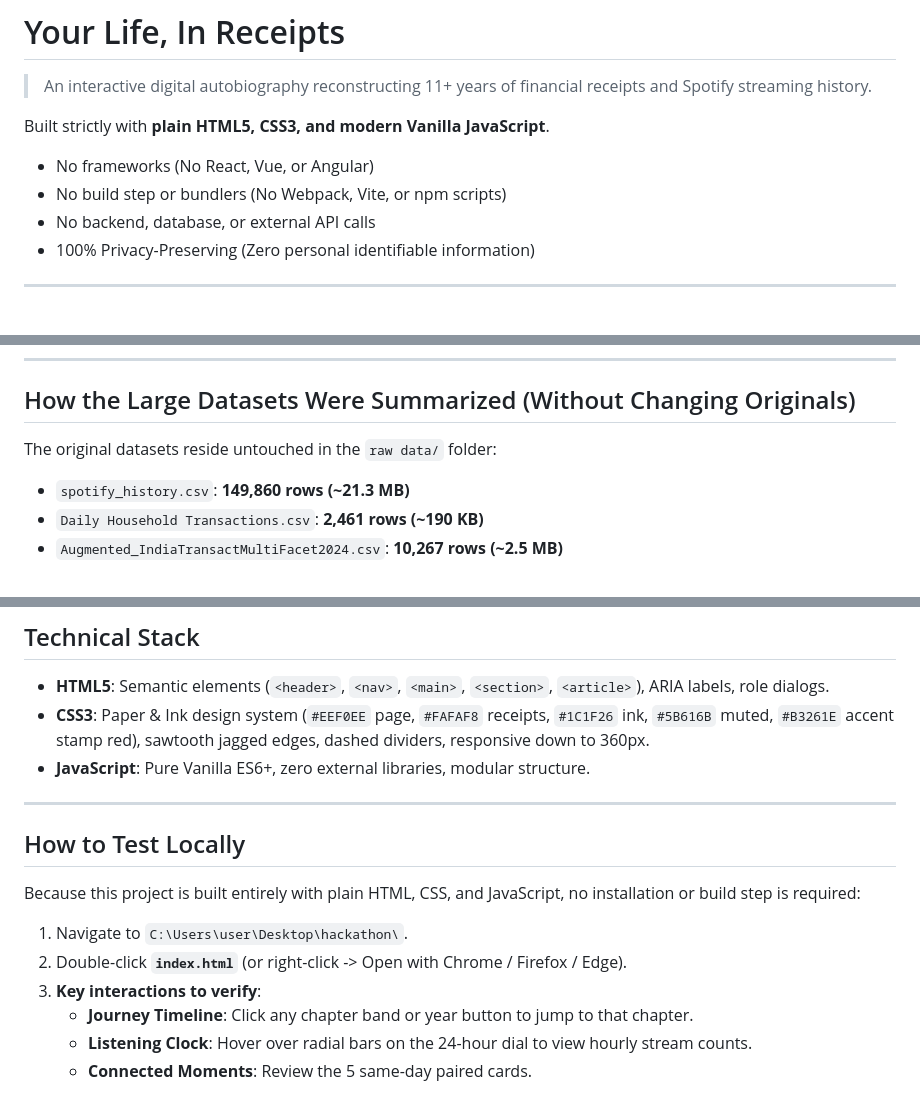
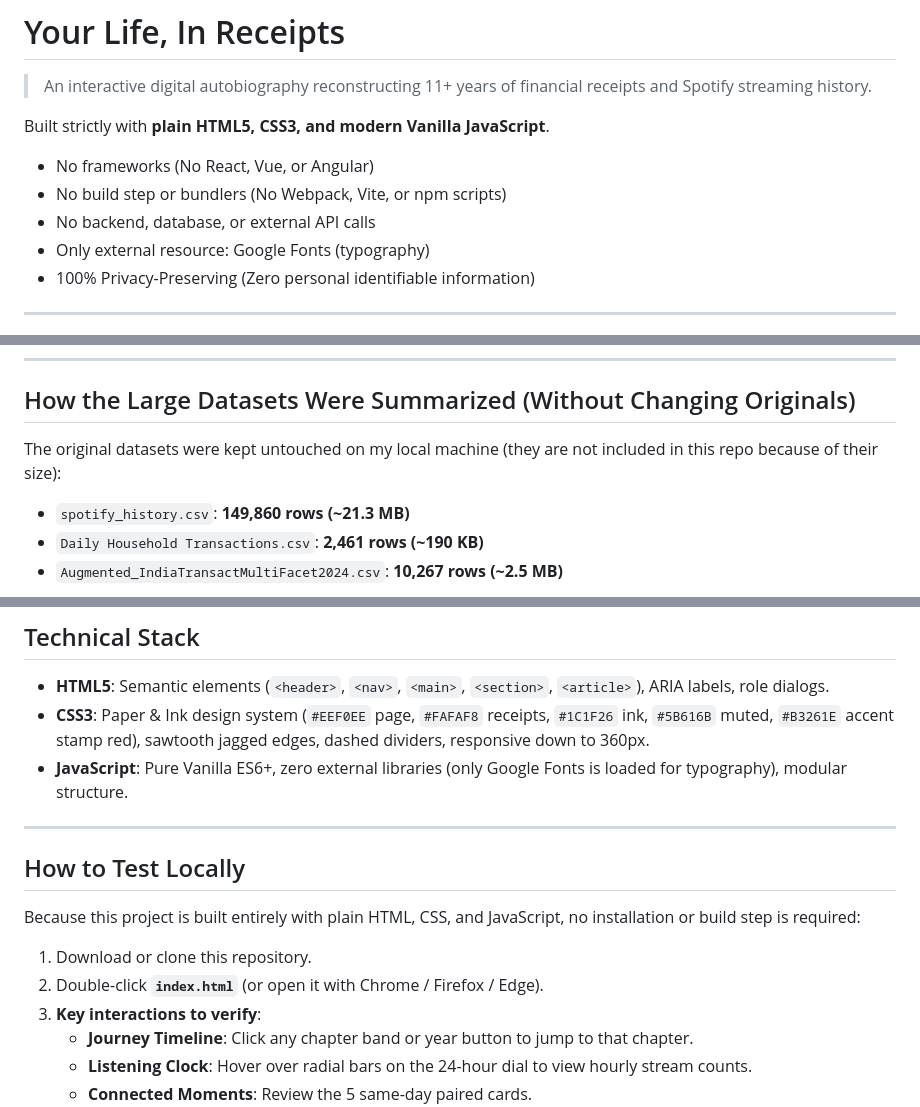
Before and after one commit to shrutikabagde08-max/your-life-in-receipts, a Markdown page: README.md, 3 parts joined by grey strips. Rendered like a GitHub page.

```diff
--- a/README.md
+++ b/README.md
@@ -6,6 +6,7 @@ Built strictly with **plain HTML5, CSS3, and modern Vanilla JavaScript**.
 - No frameworks (No React, Vue, or Angular)
 - No build step or bundlers (No Webpack, Vite, or npm scripts)
 - No backend, database, or external API calls
+- Only external resource: Google Fonts (typography)
 - 100% Privacy-Preserving (Zero personal identifiable information)
 
 ---
@@ -54,7 +55,7 @@ Raw Datasets ──▶ Analytical Insights ──▶ Cross-Dataset Relationships
 
 ## How the Large Datasets Were Summarized (Without Changing Originals)
 
-The original datasets reside untouched in the `raw data/` folder:
+The original datasets were kept untouched on my local machine (they are not included in this repo because of their size):
 - `spotify_history.csv`: **149,860 rows (~21.3 MB)**
 - `Daily Household Transactions.csv`: **2,461 rows (~190 KB)**
 - `Augmented_IndiaTransactMultiFacet2024.csv`: **10,267 rows (~2.5 MB)**
@@ -116,7 +117,7 @@ The original datasets reside untouched in the `raw data/` folder:
 
 - **HTML5**: Semantic elements (`<header>`, `<nav>`, `<main>`, `<section>`, `<article>`), ARIA labels, role dialogs.
 - **CSS3**: Paper & Ink design system (`#EEF0EE` page, `#FAFAF8` receipts, `#1C1F26` ink, `#5B616B` muted, `#B3261E` accent stamp red), sawtooth jagged edges, dashed dividers, responsive down to 360px.
-- **JavaScript**: Pure Vanilla ES6+, zero external libraries, modular structure.
+- **JavaScript**: Pure Vanilla ES6+, zero external libraries (only Google Fonts is loaded for typography), modular structure.
 
 ---
 
@@ -124,8 +125,8 @@ The original datasets reside untouched in the `raw data/` folder:
 
 Because this project is built entirely with plain HTML, CSS, and JavaScript, no installation or build step is required:
 
-1. Navigate to `C:\Users\user\Desktop\hackathon\`.
-2. Double-click **`index.html`** (or right-click -> Open with Chrome / Firefox / Edge).
+1. Download or clone this repository.
+2. Double-click **`index.html`** (or open it with Chrome / Firefox / Edge).
 3. **Key interactions to verify**:
    - **Journey Timeline**: Click any chapter band or year button to jump to that chapter.
    - **Listening Clock**: Hover over radial bars on the 24-hour dial to view hourly stream counts.
```
